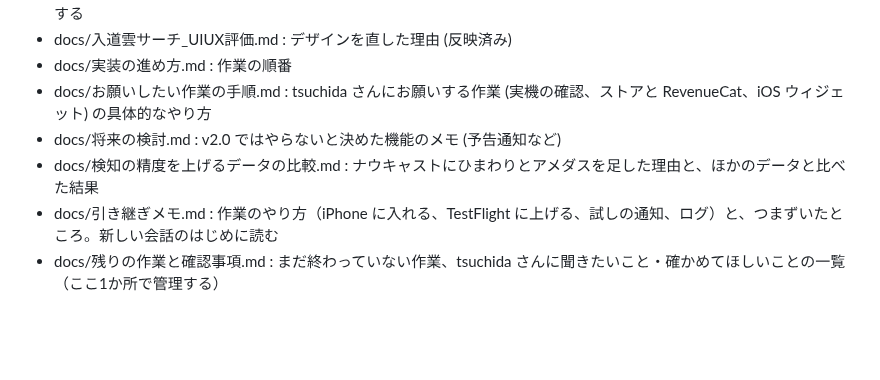
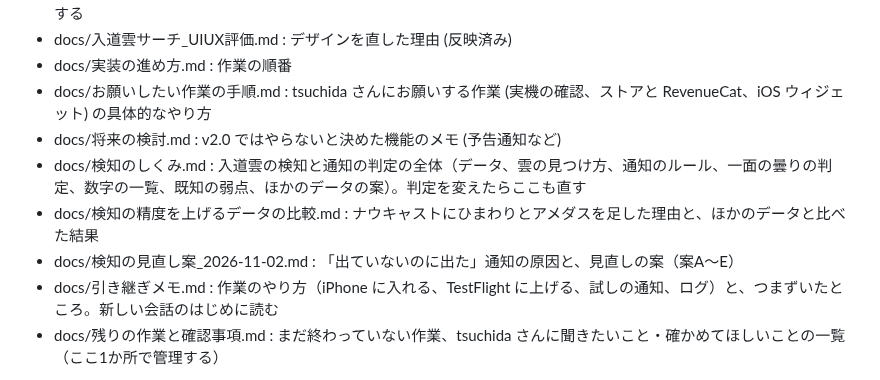
Before and after one commit to tsuchida-y/thunder_cloud_app, a Markdown page: CLAUDE.md, the part around the change. Rendered like a GitHub page; blank space fills up the shorter version.

```diff
--- a/CLAUDE.md
+++ b/CLAUDE.md
@@ -12,7 +12,9 @@
 - docs/実装の進め方.md : 作業の順番
 - docs/お願いしたい作業の手順.md : tsuchida さんにお願いする作業 (実機の確認、ストアと RevenueCat、iOS ウィジェット) の具体的なやり方
 - docs/将来の検討.md : v2.0 ではやらないと決めた機能のメモ (予告通知など)
+- docs/検知のしくみ.md : 入道雲の検知と通知の判定の全体（データ、雲の見つけ方、通知のルール、一面の曇りの判定、数字の一覧、既知の弱点、ほかのデータの案）。判定を変えたらここも直す
 - docs/検知の精度を上げるデータの比較.md : ナウキャストにひまわりとアメダスを足した理由と、ほかのデータと比べた結果
+- docs/検知の見直し案_2026-11-02.md : 「出ていないのに出た」通知の原因と、見直しの案（案A〜E）
 - docs/引き継ぎメモ.md : 作業のやり方（iPhone に入れる、TestFlight に上げる、試しの通知、ログ）と、つまずいたところ。新しい会話のはじめに読む
 - docs/残りの作業と確認事項.md : まだ終わっていない作業、tsuchida さんに聞きたいこと・確かめてほしいことの一覧（ここ1か所で管理する）
 
```
Also changed, not shown: docs/検知のしくみ.md (added, +196 -0 lines).
